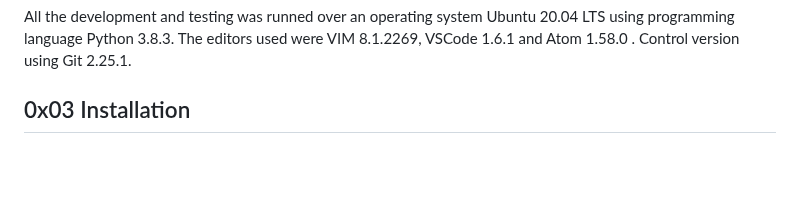
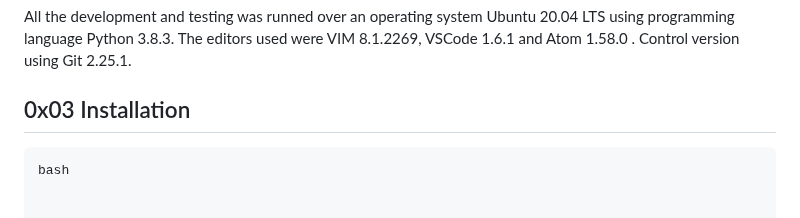
Before and after one commit to pascallino/AirBnB_clone_v2, a Markdown page: README.md, the part around the change. Drawn GitHub-style; blank space fills up the shorter version.

````diff
--- a/README.md
+++ b/README.md
@@ -93,3 +93,5 @@ All the classes are handled by the `Storage` engine in the `FileStorage` Class.
 All the development and testing was runned over an operating system Ubuntu 20.04 LTS using programming language Python 3.8.3. The editors used were VIM 8.1.2269, VSCode 1.6.1 and Atom 1.58.0 . Control version using Git 2.25.1.
 
 ## 0x03 Installation
+```
+bash
````
